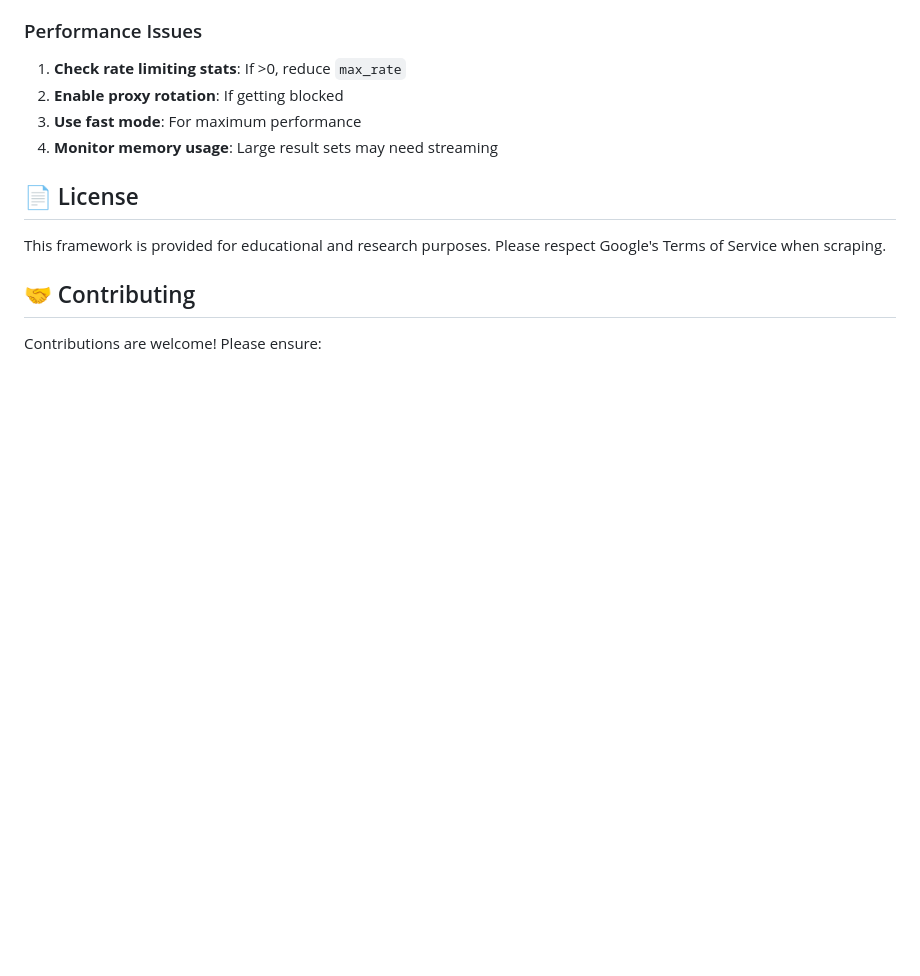
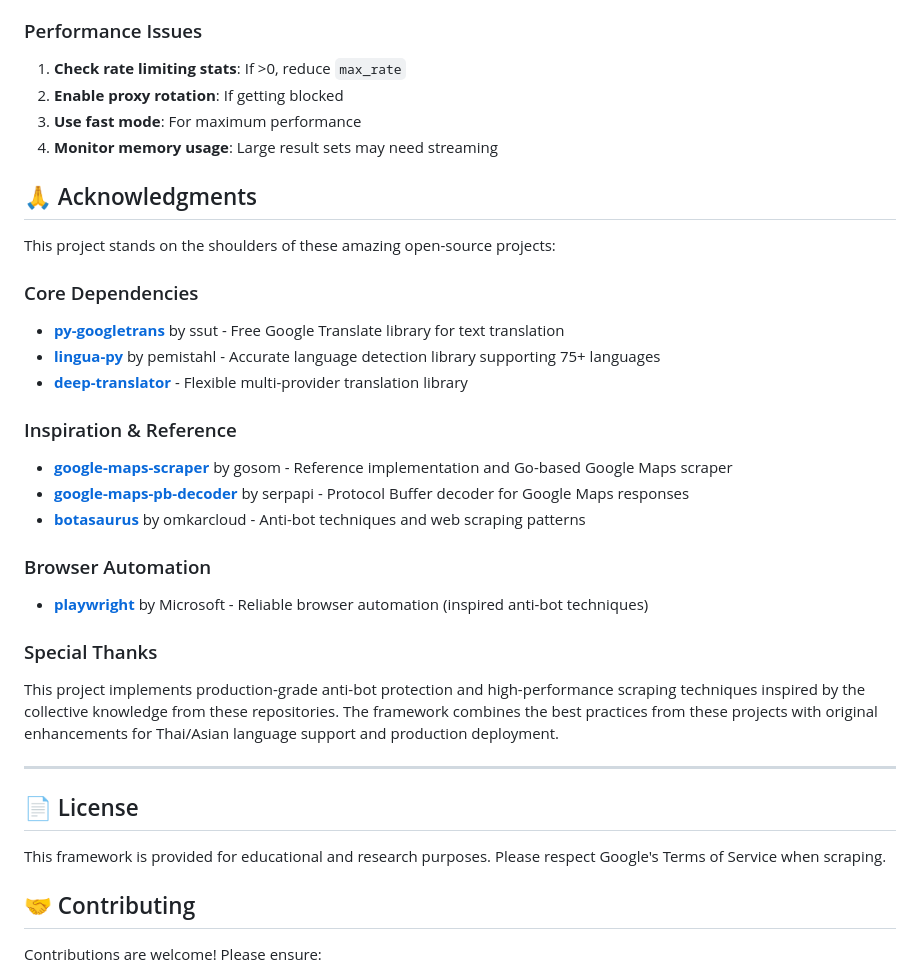
Before and after one commit to neckttiie090520/Google-map-RPC-scraper, a Markdown page: src/README.md, the part around the change. Rendered like a GitHub page; blank space fills up the shorter version.

```diff
--- a/src/README.md
+++ b/src/README.md
@@ -547,6 +547,28 @@ The framework uses 3-tier fallback parsing for maximum reliability:
 3. **Use fast mode**: For maximum performance
 4. **Monitor memory usage**: Large result sets may need streaming
 
+## 🙏 Acknowledgments
+
+This project stands on the shoulders of these amazing open-source projects:
+
+### Core Dependencies
+- **[py-googletrans](https://github.com/ssut/py-googletrans)** by ssut - Free Google Translate library for text translation
+- **[lingua-py](https://github.com/pemistahl/lingua-py)** by pemistahl - Accurate language detection library supporting 75+ languages
+- **[deep-translator](https://github.com/nidhaloff/deep-translator)** - Flexible multi-provider translation library
+
+### Inspiration & Reference
+- **[google-maps-scraper](https://github.com/gosom/google-maps-scraper)** by gosom - Reference implementation and Go-based Google Maps scraper
+- **[google-maps-pb-decoder](https://github.com/serpapi/google-maps-pb-decoder)** by serpapi - Protocol Buffer decoder for Google Maps responses
+- **[botasaurus](https://github.com/omkarcloud/botasaurus)** by omkarcloud - Anti-bot techniques and web scraping patterns
+
+### Browser Automation
+- **[playwright](https://github.com/microsoft/playwright)** by Microsoft - Reliable browser automation (inspired anti-bot techniques)
+
+### Special Thanks
+This project implements production-grade anti-bot protection and high-performance scraping techniques inspired by the collective knowledge from these repositories. The framework combines the best practices from these projects with original enhancements for Thai/Asian language support and production deployment.
+
+---
+
 ## 📄 License
 
 This framework is provided for educational and research purposes. Please respect Google's Terms of Service when scraping.
```
Also changed, not shown: ACKNOWLEDGMENTS.md (added, +163 -0 lines), README.md (+17 -2 lines).
